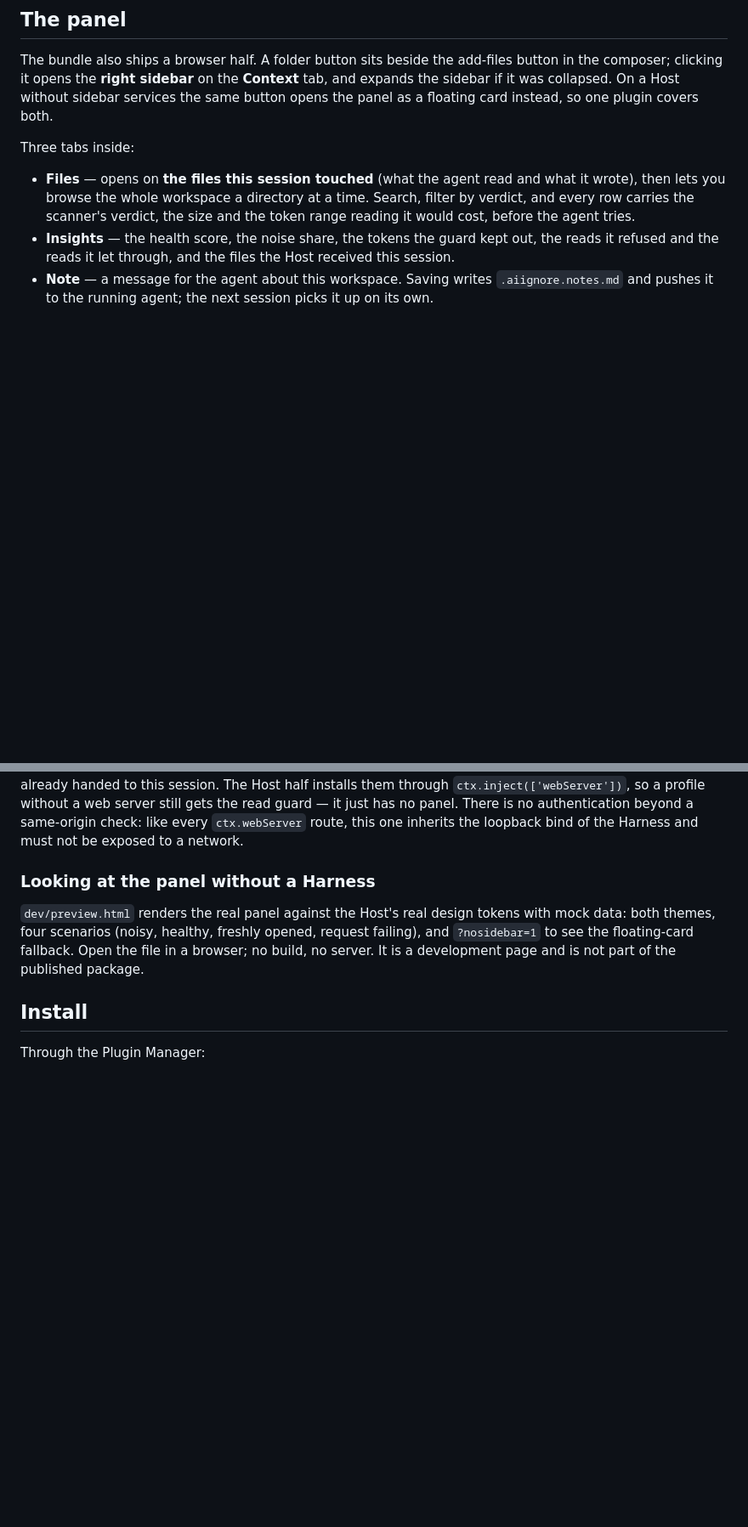
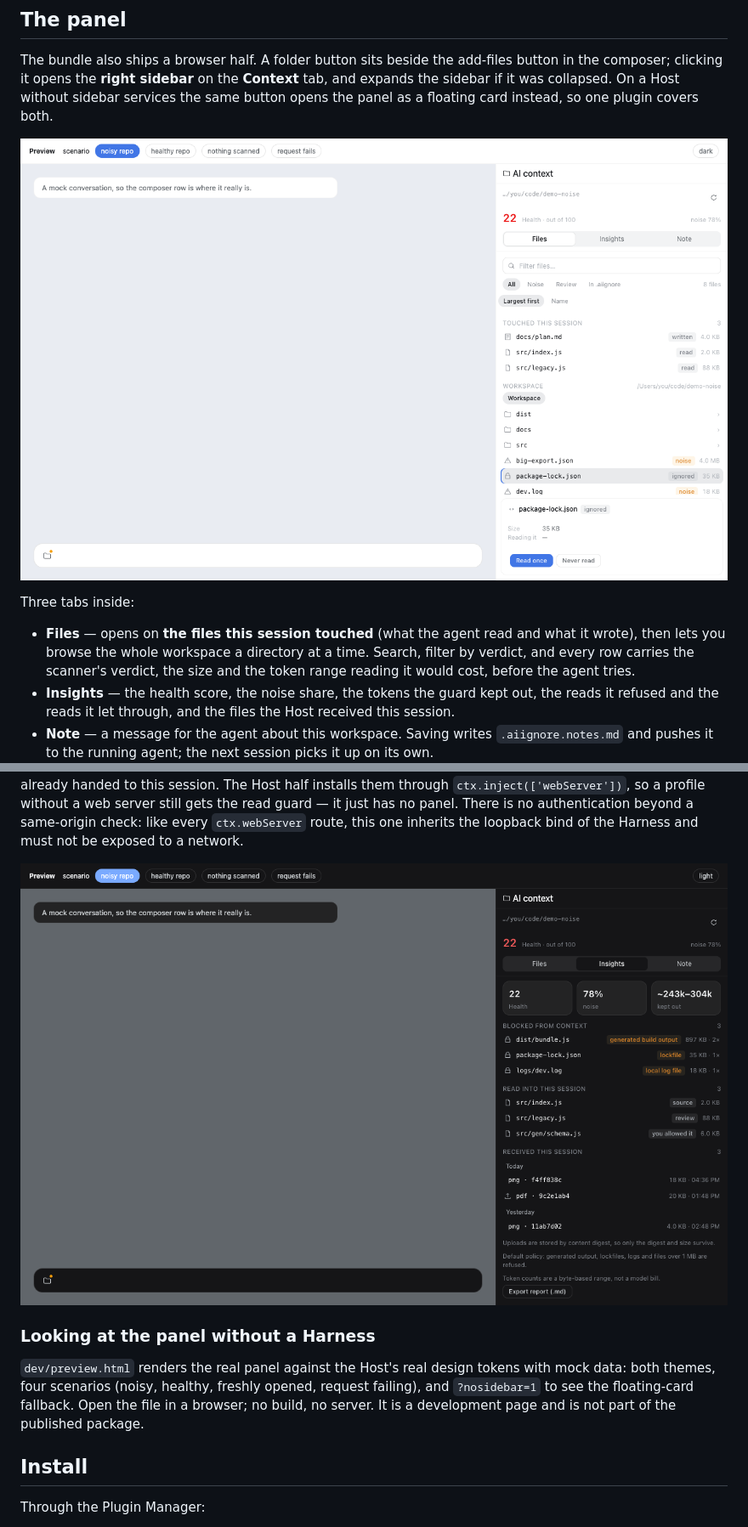
Before and after one commit to WJDdidi-1/ai-context-doctor, a Markdown page: plugin/README.md, 2 parts joined by grey strips. Shown: that part at 85% size. Rendered like a GitHub page; pictures changed too: docs/assets/panel-files-light.png (added), docs/assets/panel-insights-dark.png (added); blank space fills up the shorter version.

```diff
--- a/plugin/README.md
+++ b/plugin/README.md
@@ -30,6 +30,8 @@ button in the composer; clicking it opens the **right sidebar** on the
 **Context** tab, and expands the sidebar if it was collapsed. On a Host without
 sidebar services the same button opens the panel as a floating card instead, so
 one plugin covers both.
+
+![The Files tab, light theme](https://raw.githubusercontent.com/WJDdidi-1/ai-context-doctor/main/docs/assets/panel-files-light.png)
 
 Three tabs inside:
 
@@ -71,6 +73,8 @@ so a profile without a web server still gets the read guard — it just has no p
 There is no authentication beyond a same-origin check: like every
 `ctx.webServer` route, this one inherits the loopback bind of the Harness and
 must not be exposed to a network.
+
+![The Insights tab, dark theme](https://raw.githubusercontent.com/WJDdidi-1/ai-context-doctor/main/docs/assets/panel-insights-dark.png)
 
 ### Looking at the panel without a Harness
 
```
Also changed, not shown: README.md (+3 -1 lines), docs/README.zh-CN.md (+3 -1 lines), 1 other file.
